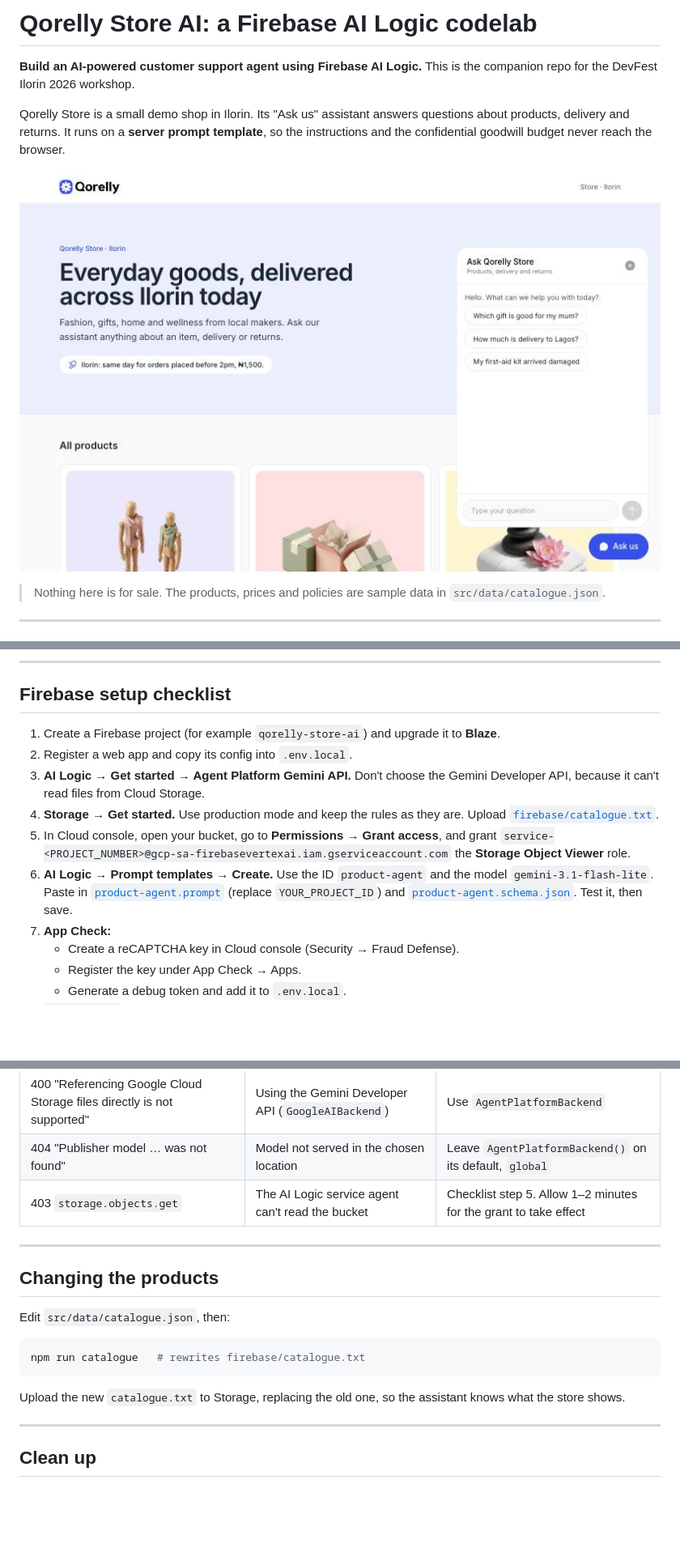
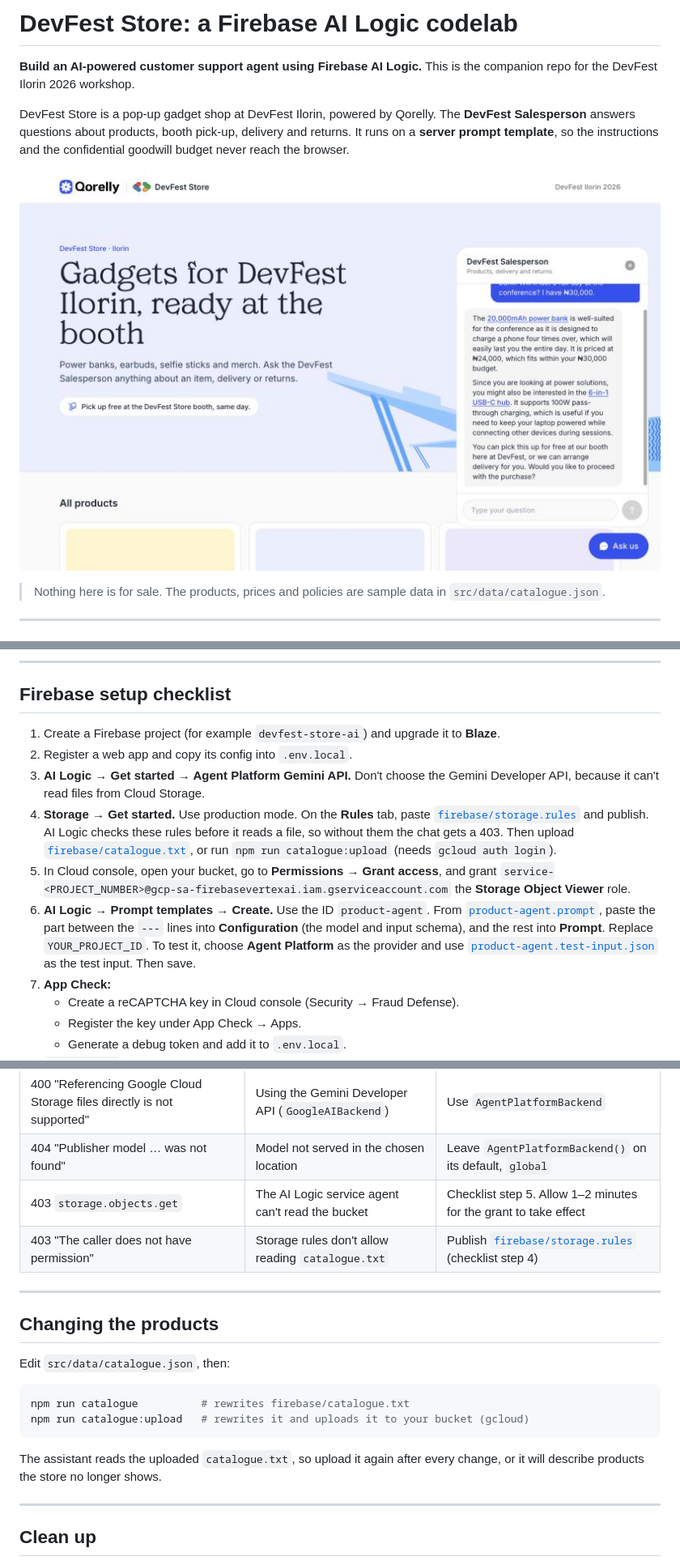
Before and after one commit to Ahmzyjazzy/devfest-ai-logic, a Markdown page: README.md, 3 parts joined by grey strips. Shown at 81% size. Drawn GitHub-style; pictures changed too: docs/screenshots/store.jpg; blank space fills up the shorter version.

Commit message:
docs: DevFest Store README, Storage rules step and a real chat screenshot
The README now describes DevFest Store and the DevFest Salesperson, tells
you to publish firebase/storage.rules (AI Logic checks them before reading
catalogue.txt), pastes the template's frontmatter and prompt separately, tests
with Agent Platform and the sample input, and covers npm run catalogue:upload.
The troubleshooting table gains the 403 "The caller does not have
permission" row.

The screenshot shows a real reply from the devfest-ai-logic project:
grounded in catalogue.txt, with the price, the budget check, booth pick-up
and one linked add-on.

````diff
--- a/README.md
+++ b/README.md
@@ -1,10 +1,11 @@
-# Qorelly Store AI: a Firebase AI Logic codelab
+# DevFest Store: a Firebase AI Logic codelab
 
 **Build an AI-powered customer support agent using Firebase AI Logic.** This is the
 companion repo for the DevFest Ilorin 2026 workshop.
 
-Qorelly Store is a small demo shop in Ilorin. Its "Ask us" assistant answers
-questions about products, delivery and returns. It runs on a **server prompt
+DevFest Store is a pop-up gadget shop at DevFest Ilorin, powered by Qorelly. The
+**DevFest Salesperson** answers questions about products, booth pick-up, delivery
+and returns. It runs on a **server prompt
 template**, so the instructions and the confidential goodwill budget never reach
 the browser.
 
@@ -62,20 +63,25 @@ replies with what to set up.
 
 ## Firebase setup checklist
 
-1. Create a Firebase project (for example `qorelly-store-ai`) and upgrade it to
+1. Create a Firebase project (for example `devfest-store-ai`) and upgrade it to
    **Blaze**.
 2. Register a web app and copy its config into `.env.local`.
 3. **AI Logic → Get started → Agent Platform Gemini API.** Don't choose the Gemini
    Developer API, because it can't read files from Cloud Storage.
-4. **Storage → Get started.** Use production mode and keep the rules as they are.
-   Upload [`firebase/catalogue.txt`](firebase/catalogue.txt).
+4. **Storage → Get started.** Use production mode. On the **Rules** tab, paste
+   [`firebase/storage.rules`](firebase/storage.rules) and publish. AI Logic checks
+   these rules before it reads a file, so without them the chat gets a 403. Then upload
+   [`firebase/catalogue.txt`](firebase/catalogue.txt), or run `npm run catalogue:upload`
+   (needs `gcloud auth login`).
 5. In Cloud console, open your bucket, go to **Permissions → Grant access**, and grant
    `service-<PROJECT_NUMBER>@gcp-sa-firebasevertexai.iam.gserviceaccount.com`
    the **Storage Object Viewer** role.
-6. **AI Logic → Prompt templates → Create.** Use the ID `product-agent` and the model
-   `gemini-3.1-flash-lite`. Paste in [`product-agent.prompt`](firebase/product-agent.prompt)
-   (replace `YOUR_PROJECT_ID`) and [`product-agent.schema.json`](firebase/product-agent.schema.json).
-   Test it, then save.
+6. **AI Logic → Prompt templates → Create.** Use the ID `product-agent`. From
+   [`product-agent.prompt`](firebase/product-agent.prompt), paste the part between
+   the `---` lines into **Configuration** (the model and input schema), and the rest
+   into **Prompt**. Replace `YOUR_PROJECT_ID`. To test it, choose **Agent Platform**
+   as the provider and use [`product-agent.test-input.json`](firebase/product-agent.test-input.json)
+   as the test input. Then save.
 7. **App Check:**
    - Create a reCAPTCHA key in Cloud console (Security → Fraud Defense).
    - Register the key under App Check → Apps.
@@ -95,6 +101,7 @@ replies with what to set up.
 | 400 "Referencing Google Cloud Storage files directly is not supported" | Using the Gemini Developer API (`GoogleAIBackend`) | Use `AgentPlatformBackend` |
 | 404 "Publisher model … was not found" | Model not served in the chosen location | Leave `AgentPlatformBackend()` on its default, `global` |
 | 403 `storage.objects.get` | The AI Logic service agent can't read the bucket | Checklist step 5. Allow 1–2 minutes for the grant to take effect |
+| 403 "The caller does not have permission" | Storage rules don't allow reading `catalogue.txt` | Publish [`firebase/storage.rules`](firebase/storage.rules) (checklist step 4) |
 
 ---
 
@@ -103,11 +110,12 @@ replies with what to set up.
 Edit `src/data/catalogue.json`, then:
 
 ```bash
-npm run catalogue   # rewrites firebase/catalogue.txt
+npm run catalogue          # rewrites firebase/catalogue.txt
+npm run catalogue:upload   # rewrites it and uploads it to your bucket (gcloud)
 ```
 
-Upload the new `catalogue.txt` to Storage, replacing the old one, so the
-assistant knows what the store shows.
+The assistant reads the uploaded `catalogue.txt`, so upload it again after every
+change, or it will describe products the store no longer shows.
 
 ---
 
````
Also changed, not shown: other parts of README.md (+2 -2 lines).
